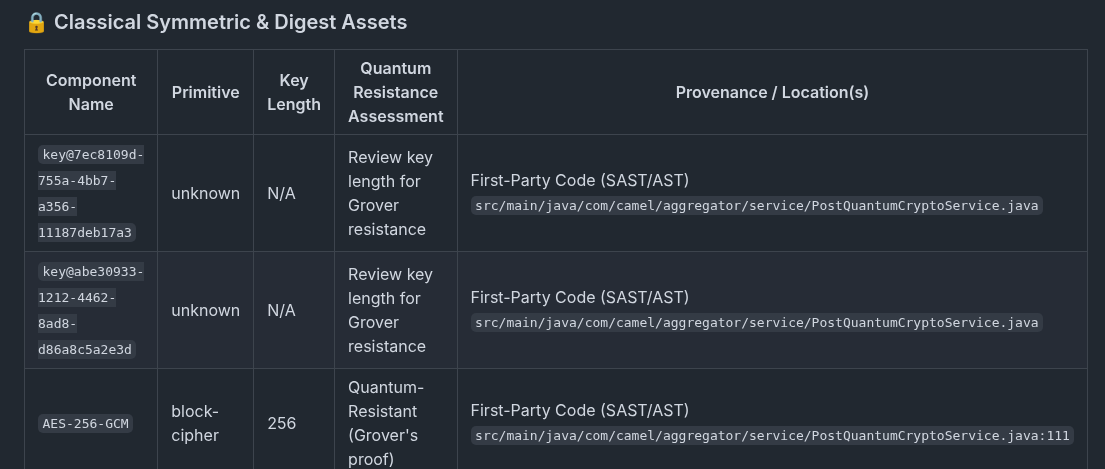
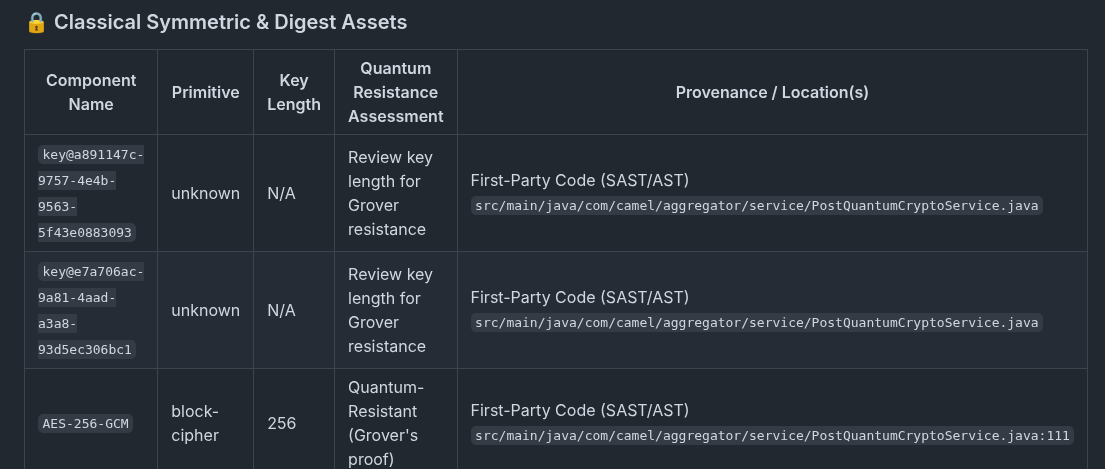
Before and after one commit to jsoehner/enterprise-command-center, a Markdown page: docs/security/CRYPTOGRAPHIC_AUDIT.md, the part around the change. Drawn GitHub-style.

Commit message:
docs(security): update cryptographic audit & PQC migration report [skip ci]

```diff
--- a/docs/security/CRYPTOGRAPHIC_AUDIT.md
+++ b/docs/security/CRYPTOGRAPHIC_AUDIT.md
@@ -39,8 +39,8 @@
 
 | Component Name | Primitive | Key Length | Quantum Resistance Assessment | Provenance / Location(s) |
 |---|---|---|---|---|
-| `key@7ec8109d-755a-4bb7-a356-11187deb17a3` | unknown | N/A | Review key length for Grover resistance | First-Party Code (SAST/AST)<br>`src/main/java/com/camel/aggregator/service/PostQuantumCryptoService.java` |
-| `key@abe30933-1212-4462-8ad8-d86a8c5a2e3d` | unknown | N/A | Review key length for Grover resistance | First-Party Code (SAST/AST)<br>`src/main/java/com/camel/aggregator/service/PostQuantumCryptoService.java` |
+| `key@a891147c-9757-4e4b-9563-5f43e0883093` | unknown | N/A | Review key length for Grover resistance | First-Party Code (SAST/AST)<br>`src/main/java/com/camel/aggregator/service/PostQuantumCryptoService.java` |
+| `key@e7a706ac-9a81-4aad-a3a8-93d5ec306bc1` | unknown | N/A | Review key length for Grover resistance | First-Party Code (SAST/AST)<br>`src/main/java/com/camel/aggregator/service/PostQuantumCryptoService.java` |
 | `AES-256-GCM` | block-cipher | 256 | Quantum-Resistant (Grover's proof) | First-Party Code (SAST/AST)<br>`src/main/java/com/camel/aggregator/service/PostQuantumCryptoService.java:111` |
 
 ### ⚠️ Unassimilated Third-Party Binaries & Cryptographic Blind Spots
```
